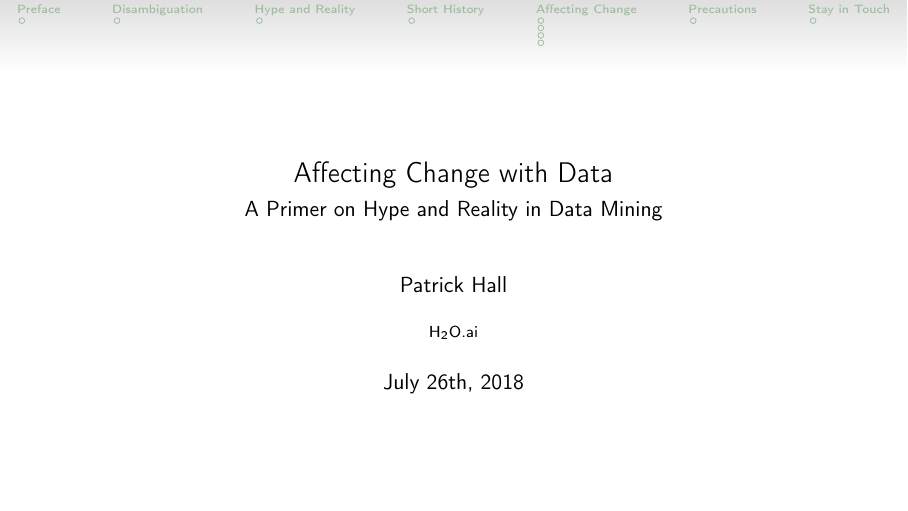
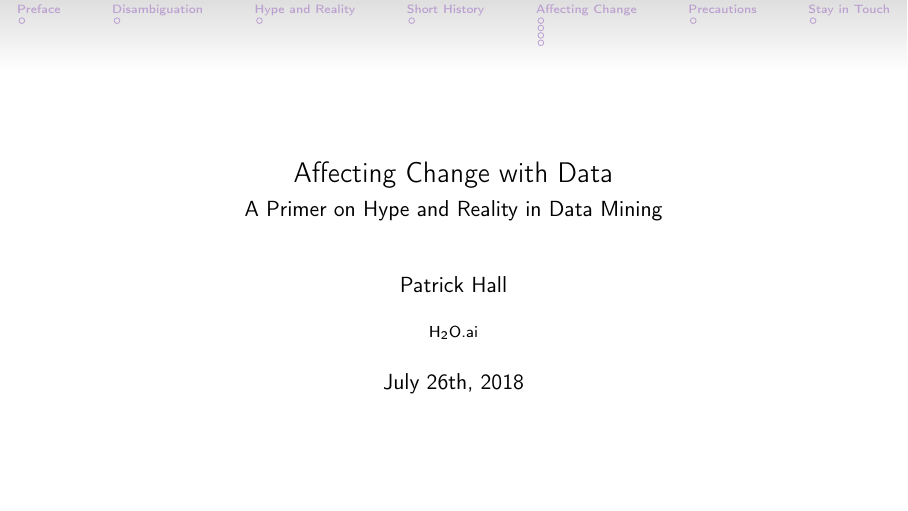
Before and after one commit to jphall663/nafsa_2018_slides, LaTeX slides (main.tex): page 1 of 12. Compiled offline with pdfLaTeX.

Commit message:
try snow owl theme

```diff
--- a/main.tex
+++ b/main.tex
@@ -16,7 +16,7 @@
 %\setbeamercolor*{bibliography entry title}{fg=black}
 %\setbeamercolor*{bibliography entry location}{fg=black}
 %\setbeamercolor*{bibliography entry note}{fg=black}
-\definecolor{OwlGreen}{RGB}{0, 80, 0} % easier to see
+\definecolor{OwlGreen}{RGB}{75,0,130} % easier to see
 \setbeamertemplate{bibliography item}{}
 \setbeamerfont{caption}{size=\footnotesize}
 \setbeamertemplate{frametitle continuation}{}
```
